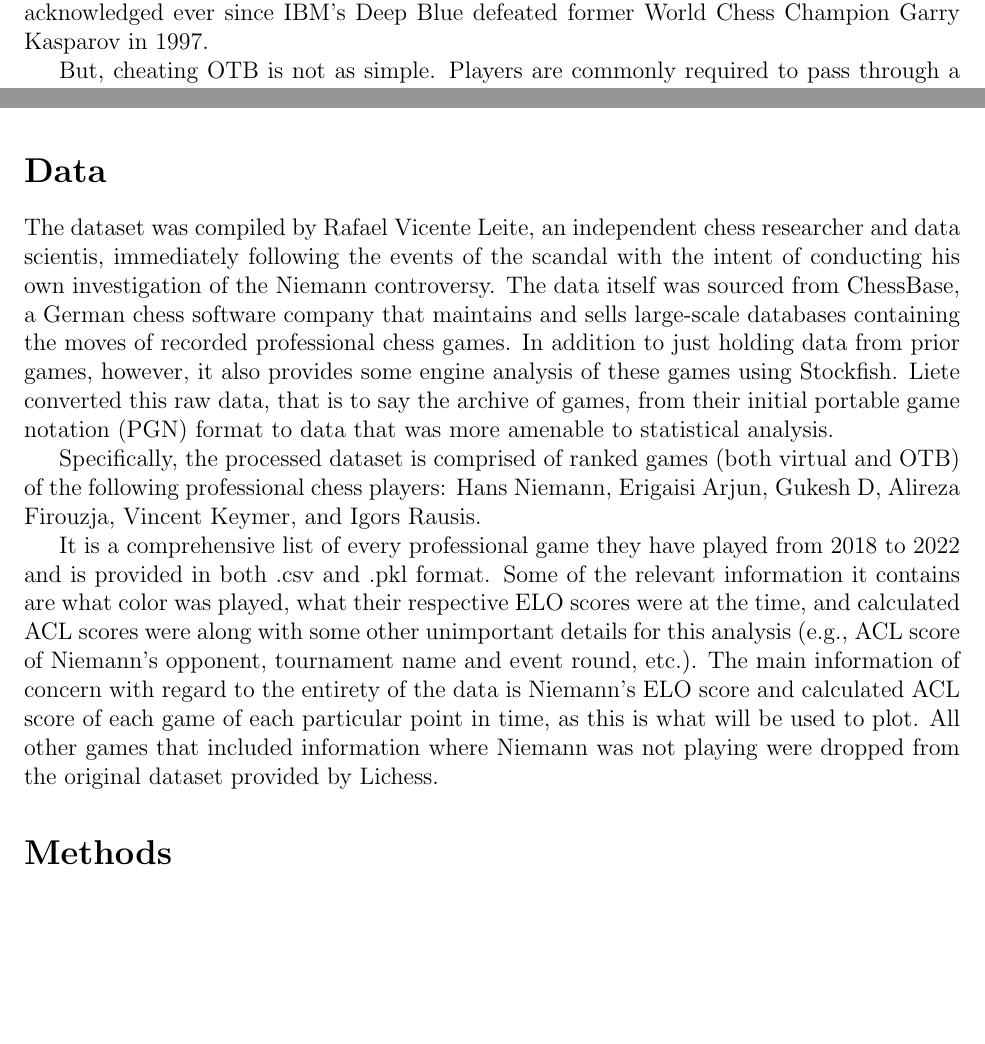
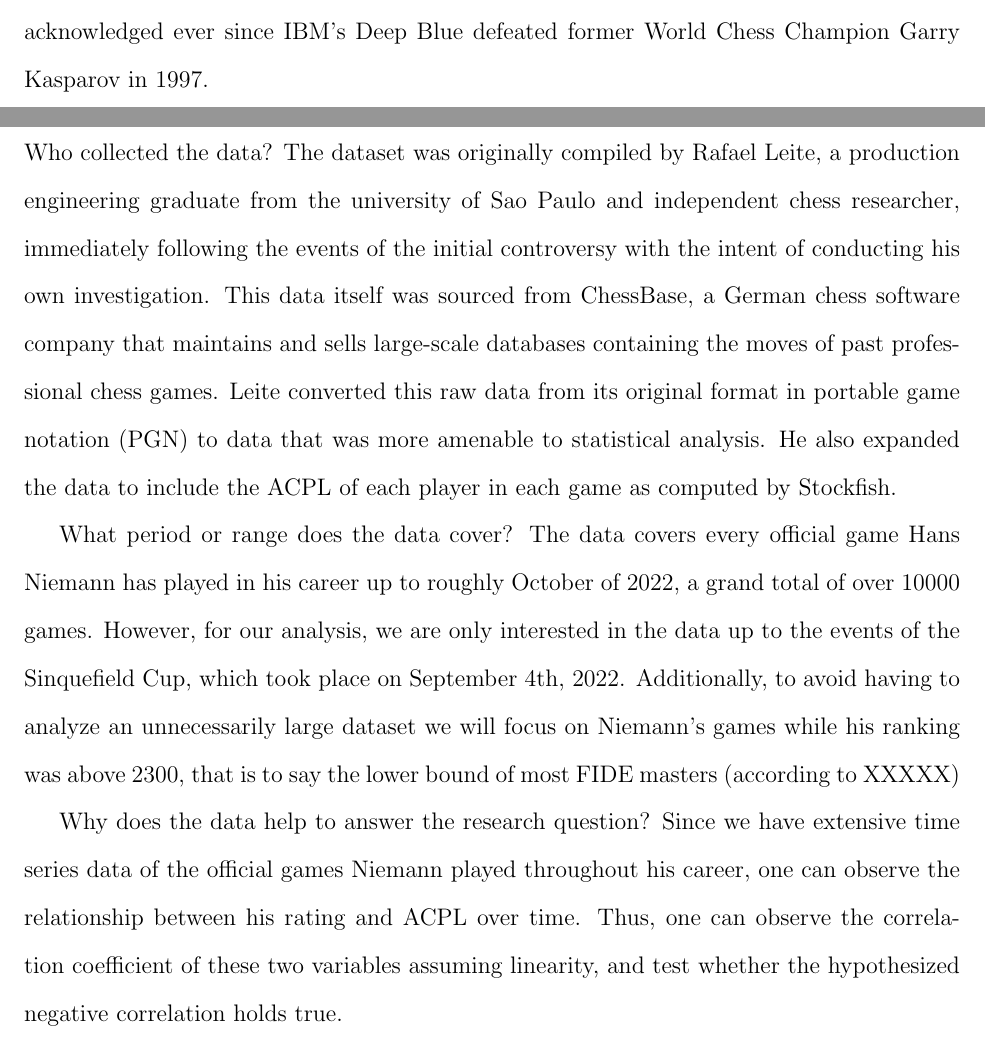
Before and after one commit to statds/course-paper-or-presentation-horburyja, a LaTeX paper (Manuscript/manuscript.tex): two parts of pages 3 and 4 of 5 before the commit and two parts of pages 3 and 5 of 6 after it, joined at a grey line, cut so that both start at the same text, the shorter picture padded with empty space. Compiled offline with pdfLaTeX.

Commit message:
edited data section

```diff
--- a/Manuscript/manuscript.tex
+++ b/Manuscript/manuscript.tex
@@ -8,6 +8,7 @@
 \usepackage[colorlinks=true, citecolor=blue]{hyperref}
 \usepackage{graphicx}
 \usepackage{subcaption}
+\usepackage{setspace}
 
 %% metadata
 \title{An Analysis of the Use of Average Centipawn Loss to Detect Cheating in Chess}
@@ -59,12 +62,14 @@ In practice, ACL is usually somewhere between 0 and 100, where the closer a play
 \addcontentsline{toc}{section}{Data}
 \label{sec:data}
 
-The dataset was compiled by Rafael Vicente Leite, an independent chess researcher and data scientis, immediately following the events of the scandal with the intent of conducting his own investigation of the Niemann controversy. The data itself was sourced from ChessBase, a German chess software company that maintains and sells large-scale databases containing the moves of recorded professional chess games. In addition to just holding data from prior games, however, it also provides some engine analysis of these games using Stockfish. Liete converted this raw data, that is to say the archive of games, from their initial portable game notation (PGN) format to data that was more amenable to statistical analysis.
+Who collected the data?
+The dataset was originally compiled by Rafael Leite, a production engineering graduate from the university of Sao Paulo and independent chess researcher, immediately following the events of the initial controversy with the intent of conducting his own investigation. This data itself was sourced from ChessBase, a German chess software company that maintains and sells large-scale databases containing the moves of past professional chess games. Leite converted this raw data from its original format in portable game notation (PGN) to data that was more amenable to statistical analysis. He also expanded the data to include the ACPL of each player in each game as computed by Stockfish.
 
-Specifically, the processed dataset is comprised of ranked games (both virtual and OTB) of the following professional chess players: Hans Niemann, Erigaisi Arjun, Gukesh D, Alireza Firouzja, Vincent Keymer, and Igors Rausis.
-% I don't know the exact reasoning for why these players were selected aside from Niemann and Carlsen, the two players who sparked the cheating controversy, and Rausis, a known cheater and perhaps "control" of his analysis.
+What period or range does the data cover?
+The data covers every official game Hans Niemann has played in his career up to roughly October of 2022, a grand total of over 10000 games. However, for our analysis, we are only interested in the data up to the events of the Sinquefield Cup, which took place on September 4th, 2022. Additionally, to avoid having to analyze an unnecessarily large dataset we will focus on Niemann’s games while his ranking was above 2300, that is to say the lower bound of most FIDE masters (according to XXXXX)
 
-It is a comprehensive list of every professional game they have played from 2018 to 2022 and is provided in both .csv and .pkl format. Some of the relevant information it contains are what color was played, what their respective ELO scores were at the time, and calculated ACL scores were along with some other unimportant details for this analysis (e.g., ACL score of Niemann's opponent, tournament name and event round, etc.). The main information of concern with regard to the entirety of the data is Niemann's ELO score and calculated ACL score of each game of each particular point in time, as this is what will be used to plot. All other games that included information where Niemann was not playing were dropped from the original dataset provided by Lichess.
+Why does the data help to answer the research question?
+Since we have extensive time series data of the official games Niemann played throughout his career, one can observe the relationship between his rating and ACPL over time. Thus, one can observe the correlation coefficient of these two variables assuming linearity, and test whether the hypothesized negative correlation holds true.
 
 \section*{Methods}
 \addcontentsline{toc}{section}{Methods}
```
Also changed, not shown: Manuscript/manuscript.tex (2 more changed lines), 2 other files.
